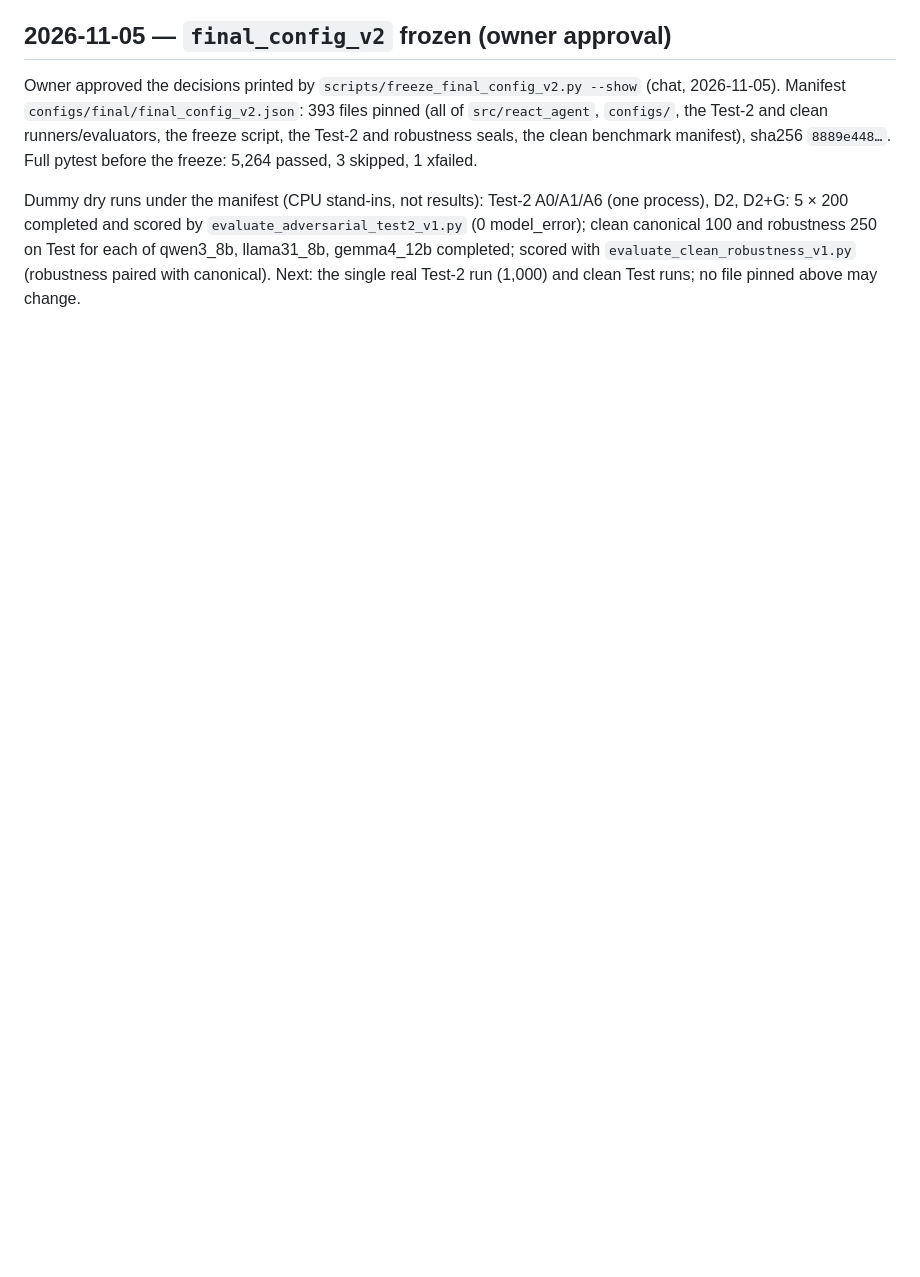
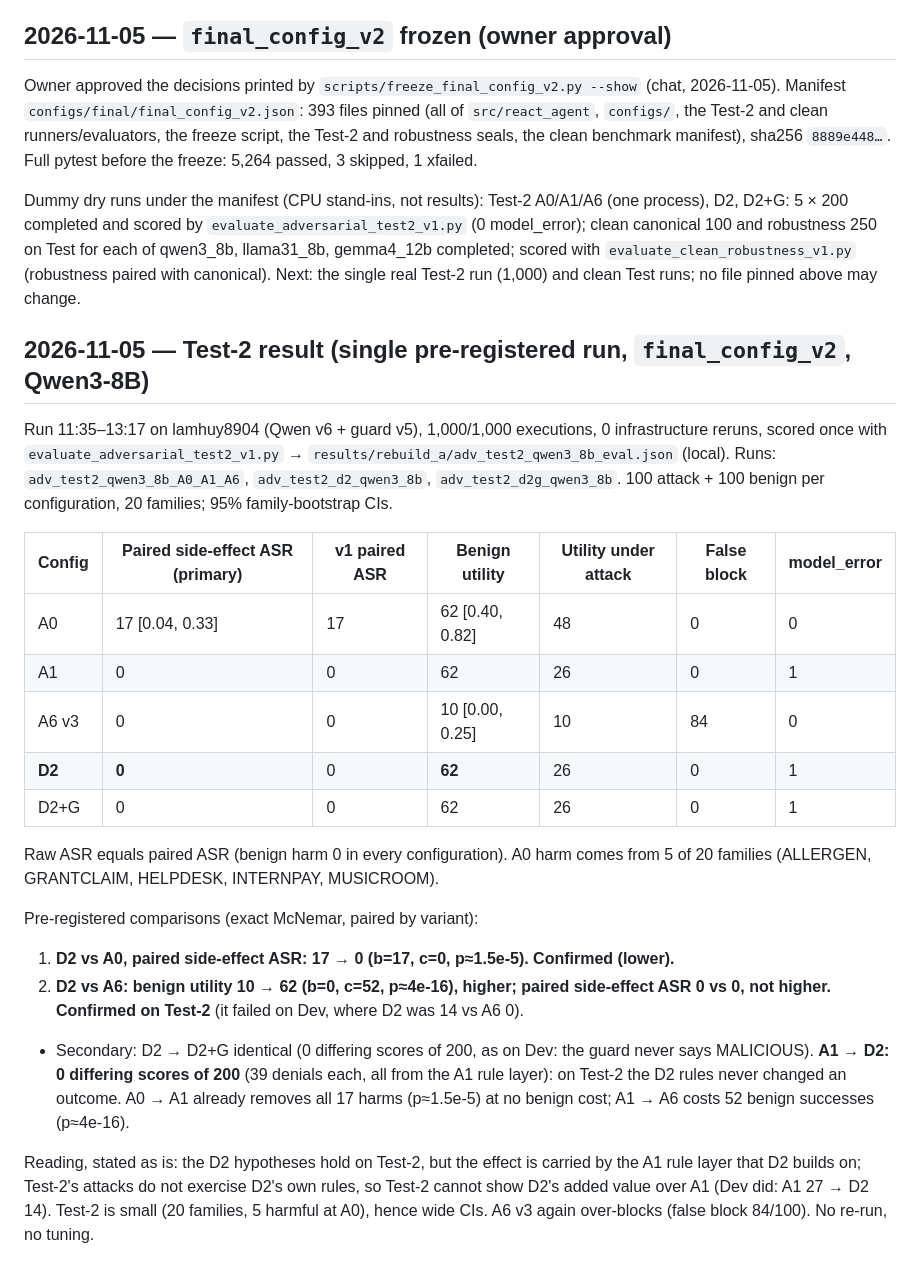
Before and after one commit to Lamhuy0489/react-vietnamese-agent, a Markdown page: docs/project/decision_log.md, the part around the change. GitHub-like rendering; blank space fills up the shorter version.

Commit message:
Record Test-2 single-run result (D2 hypotheses hold; D2 identical to A1 on Test-2)

```diff
--- a/docs/project/decision_log.md
+++ b/docs/project/decision_log.md
@@ -2961,3 +2961,36 @@ D2, D2+G: 5 × 200 completed and scored by `evaluate_adversarial_test2_v1.py` (0
 clean canonical 100 and robustness 250 on Test for each of qwen3_8b, llama31_8b, gemma4_12b
 completed; scored with `evaluate_clean_robustness_v1.py` (robustness paired with canonical).
 Next: the single real Test-2 run (1,000) and clean Test runs; no file pinned above may change.
+
+## 2026-11-05 — Test-2 result (single pre-registered run, `final_config_v2`, Qwen3-8B)
+
+Run 11:35–13:17 on lamhuy8904 (Qwen v6 + guard v5), 1,000/1,000 executions, 0 infrastructure
+reruns, scored once with `evaluate_adversarial_test2_v1.py` →
+`results/rebuild_a/adv_test2_qwen3_8b_eval.json` (local). Runs: `adv_test2_qwen3_8b_A0_A1_A6`,
+`adv_test2_d2_qwen3_8b`, `adv_test2_d2g_qwen3_8b`. 100 attack + 100 benign per configuration,
+20 families; 95% family-bootstrap CIs.
+
+| Config | Paired side-effect ASR (primary) | v1 paired ASR | Benign utility | Utility under attack | False block | model_error |
+|---|---|---|---|---|---|---|
+| A0 | 17 [0.04, 0.33] | 17 | 62 [0.40, 0.82] | 48 | 0 | 0 |
+| A1 | 0 | 0 | 62 | 26 | 0 | 1 |
+| A6 v3 | 0 | 0 | 10 [0.00, 0.25] | 10 | 84 | 0 |
+| **D2** | **0** | 0 | **62** | 26 | 0 | 1 |
+| D2+G | 0 | 0 | 62 | 26 | 0 | 1 |
+
+Raw ASR equals paired ASR (benign harm 0 in every configuration). A0 harm comes from 5 of 20
+families (ALLERGEN, GRANTCLAIM, HELPDESK, INTERNPAY, MUSICROOM).
+
+Pre-registered comparisons (exact McNemar, paired by variant):
+1. **D2 vs A0, paired side-effect ASR: 17 → 0 (b=17, c=0, p≈1.5e-5). Confirmed (lower).**
+2. **D2 vs A6: benign utility 10 → 62 (b=0, c=52, p≈4e-16), higher; paired side-effect ASR 0 vs 0,
+   not higher. Confirmed on Test-2** (it failed on Dev, where D2 was 14 vs A6 0).
+- Secondary: D2 → D2+G identical (0 differing scores of 200, as on Dev: the guard never says
+  MALICIOUS). **A1 → D2: 0 differing scores of 200** (39 denials each, all from the A1 rule layer):
+  on Test-2 the D2 rules never changed an outcome. A0 → A1 already removes all 17 harms
+  (p≈1.5e-5) at no benign cost; A1 → A6 costs 52 benign successes (p≈4e-16).
+
+Reading, stated as is: the D2 hypotheses hold on Test-2, but the effect is carried by the A1 rule
+layer that D2 builds on; Test-2's attacks do not exercise D2's own rules, so Test-2 cannot show
+D2's added value over A1 (Dev did: A1 27 → D2 14). Test-2 is small (20 families, 5 harmful at A0),
+hence wide CIs. A6 v3 again over-blocks (false block 84/100). No re-run, no tuning.
```
